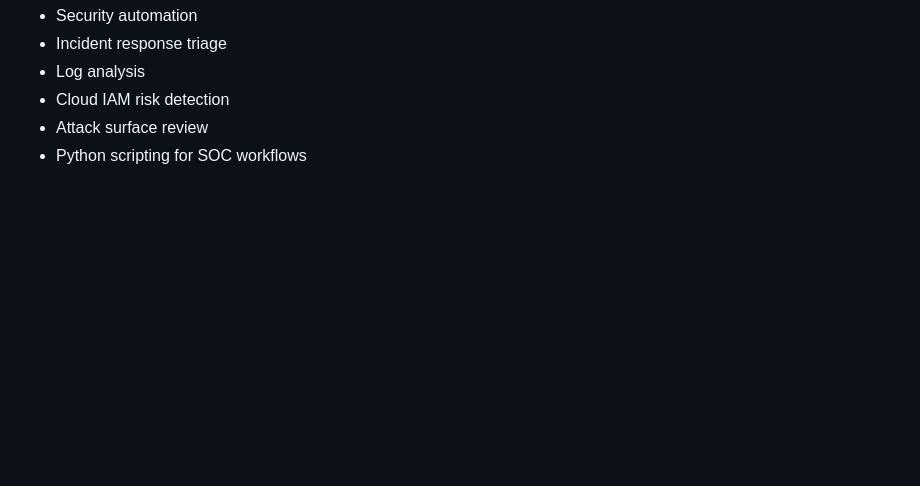
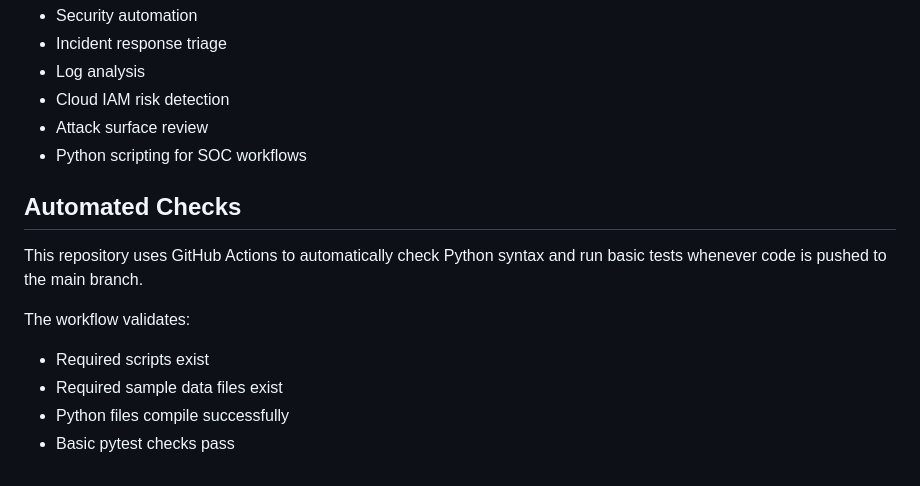
Before and after one commit to sanyasachdeva1/python-security-automation-scripts, a Markdown page: README.md, the part around the change. GitHub-like rendering; blank space fills up the shorter version.

Commit message:
Document GitHub Actions checks in README

```diff
--- a/README.md
+++ b/README.md
@@ -117,3 +117,14 @@ This project demonstrates hands-on experience in:
 - Cloud IAM risk detection
 - Attack surface review
 - Python scripting for SOC workflows
+
+## Automated Checks
+
+This repository uses GitHub Actions to automatically check Python syntax and run basic tests whenever code is pushed to the main branch.
+
+The workflow validates:
+
+- Required scripts exist
+- Required sample data files exist
+- Python files compile successfully
+- Basic pytest checks pass
```
